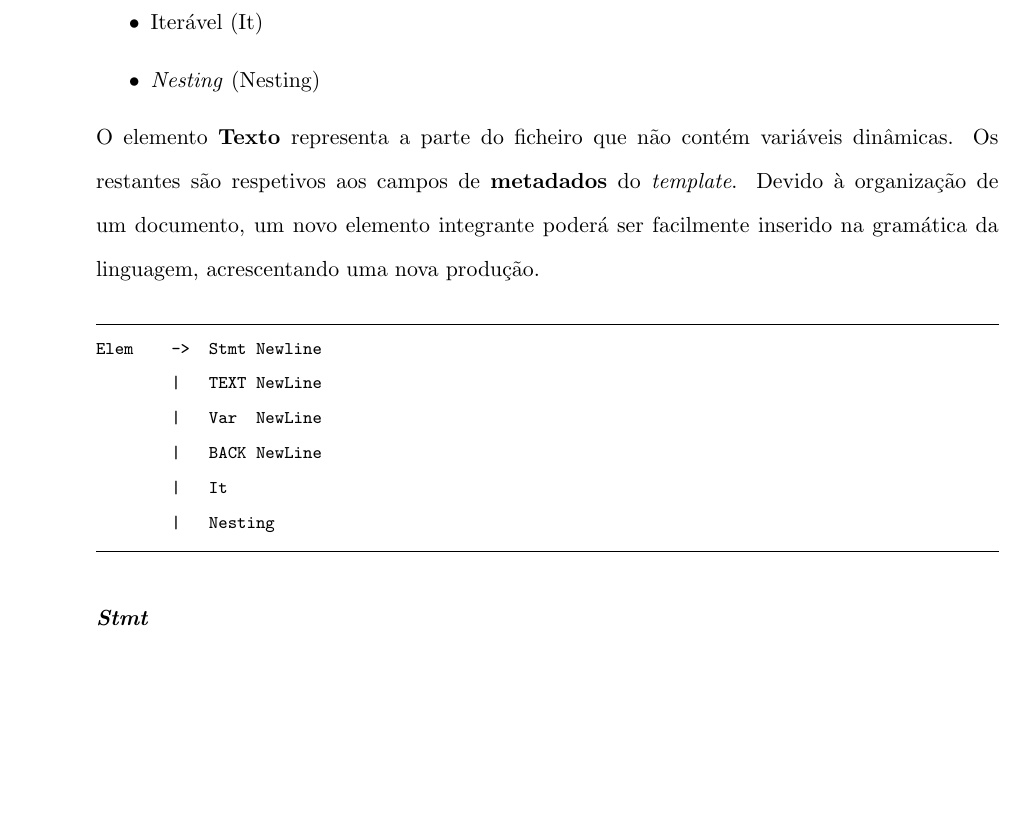
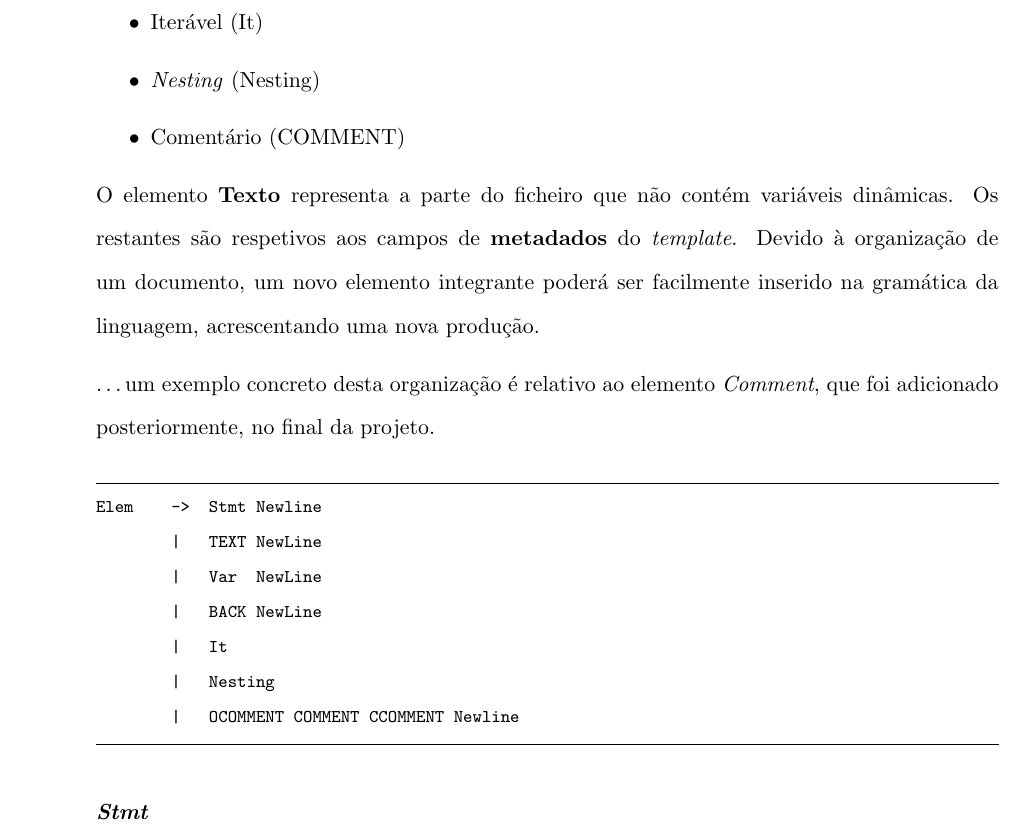
Before and after one commit to smarqito/pandoc, a LaTeX document (docs/relatorio.tex, which reads docs/hdoc/gic.tex): part of page 7 of 37, cut so that both start at the same text, the shorter picture padded with empty space. Compiled offline with pdfLaTeX.

Commit message:
comments gic added

```diff
--- a/docs/hdoc/gic.tex
+++ b/docs/hdoc/gic.tex
@@ -55,6 +55,7 @@ Um elemento pode ser do tipo:
     \item \textit{Backslash}    (BACK)
     \item Iterável              (It)
     \item \textit{Nesting}      (Nesting)
+    \item Comentário            (COMMENT)
 \end{itemize}
 
 O elemento \textbf{Texto} representa a parte do
@@ -63,6 +64,10 @@ Os restantes são respetivos aos campos de \textbf{metadados} do \textit{templat
 Devido à organização de um documento, um novo elemento integrante
 poderá ser facilmente inserido na gramática da linguagem, acrescentando uma nova produção.
 
+\dots um exemplo concreto desta organização é relativo ao
+elemento \textit{Comment}, que foi adicionado
+posteriormente, no final da projeto.
+
 \begin{minted}{bash}
 Elem    ->  Stmt Newline
         |   TEXT NewLine
@@ -70,6 +75,7 @@ Elem    ->  Stmt Newline
         |   BACK NewLine
         |   It
         |   Nesting
+        |   OCOMMENT COMMENT CCOMMENT Newline
 \end{minted}
 
 \subsubsection{\textit{Stmt}}\label{grm:stmt}
```
Also changed, not shown: docs/assets/gramatica.txt (+1 -0 lines).
